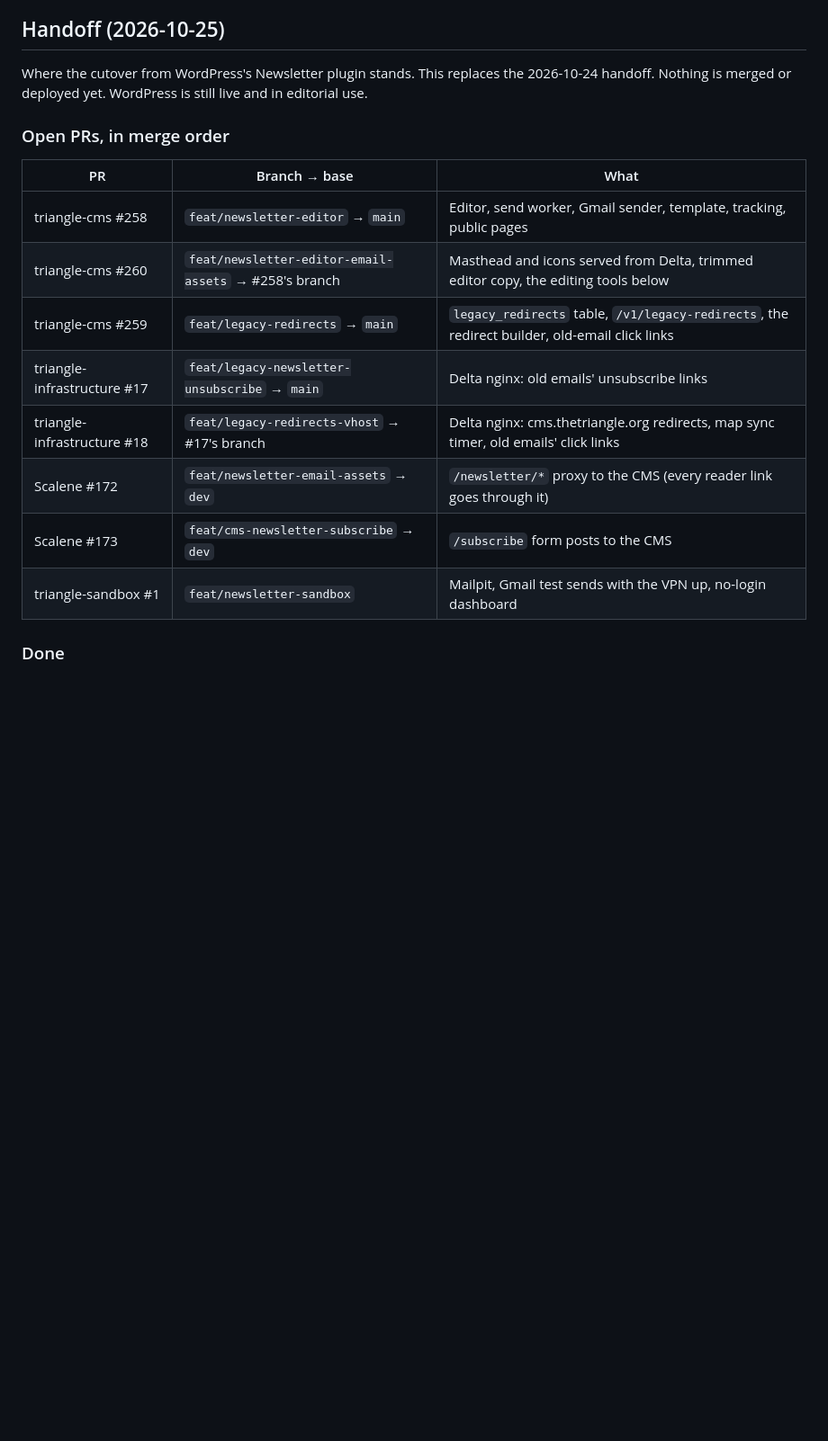
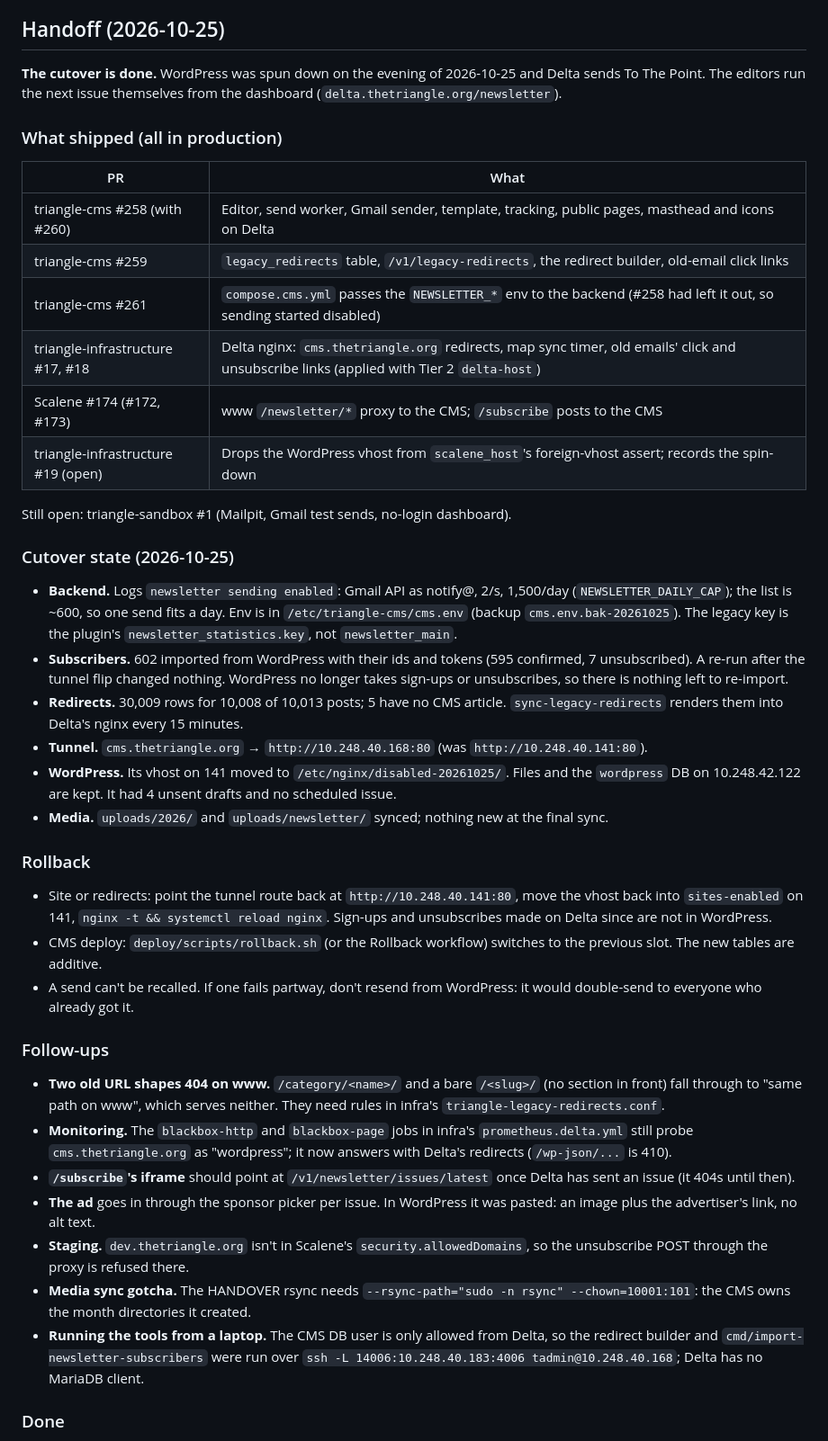
Before and after one commit to DrexelTriangle/triangle-cms, a Markdown page: docs/newsletter-api.md, the part around one of its changes. Shown at 90% size. GitHub-like rendering; blank space fills up the shorter version.

Commit message:
Record the newsletter cutover in the handoff
Co-Authored-By: Claude Opus 5.5 <noreply@anthropic.com>

```diff
--- a/docs/newsletter-api.md
+++ b/docs/newsletter-api.md
@@ -20,22 +20,73 @@ the view-online form of WordPress's legacy links.
 
 ## Handoff (2026-10-25)
 
-Where the cutover from WordPress's Newsletter plugin stands. This replaces the
-2026-10-24 handoff. Nothing is merged or deployed yet. WordPress is still live and
-in editorial use.
+**The cutover is done.** WordPress was spun down on the evening of 2026-10-25
+and Delta sends To The Point. The editors run the next issue themselves from the
+dashboard (`delta.thetriangle.org/newsletter`).
 
-### Open PRs, in merge order
+### What shipped (all in production)
 
-| PR | Branch → base | What |
-|---|---|---|
-| triangle-cms #258 | `feat/newsletter-editor` → `main` | Editor, send worker, Gmail sender, template, tracking, public pages |
-| triangle-cms #260 | `feat/newsletter-editor-email-assets` → #258's branch | Masthead and icons served from Delta, trimmed editor copy, the editing tools below |
-| triangle-cms #259 | `feat/legacy-redirects` → `main` | `legacy_redirects` table, `/v1/legacy-redirects`, the redirect builder, old-email click links |
-| triangle-infrastructure #17 | `feat/legacy-newsletter-unsubscribe` → `main` | Delta nginx: old emails' unsubscribe links |
-| triangle-infrastructure #18 | `feat/legacy-redirects-vhost` → #17's branch | Delta nginx: cms.thetriangle.org redirects, map sync timer, old emails' click links |
-| Scalene #172 | `feat/newsletter-email-assets` → `dev` | `/newsletter/*` proxy to the CMS (every reader link goes through it) |
-| Scalene #173 | `feat/cms-newsletter-subscribe` → `dev` | `/subscribe` form posts to the CMS |
-| triangle-sandbox #1 | `feat/newsletter-sandbox` | Mailpit, Gmail test sends with the VPN up, no-login dashboard |
+| PR | What |
+|---|---|
+| triangle-cms #258 (with #260) | Editor, send worker, Gmail sender, template, tracking, public pages, masthead and icons on Delta |
+| triangle-cms #259 | `legacy_redirects` table, `/v1/legacy-redirects`, the redirect builder, old-email click links |
+| triangle-cms #261 | `compose.cms.yml` passes the `NEWSLETTER_*` env to the backend (#258 had left it out, so sending started disabled) |
+| triangle-infrastructure #17, #18 | Delta nginx: `cms.thetriangle.org` redirects, map sync timer, old emails' click and unsubscribe links (applied with Tier 2 `delta-host`) |
+| Scalene #174 (#172, #173) | www `/newsletter/*` proxy to the CMS; `/subscribe` posts to the CMS |
+| triangle-infrastructure #19 (open) | Drops the WordPress vhost from `scalene_host`'s foreign-vhost assert; records the spin-down |
+
+Still open: triangle-sandbox #1 (Mailpit, Gmail test sends, no-login dashboard).
+
+### Cutover state (2026-10-25)
+
+- **Backend.** Logs `newsletter sending enabled`: Gmail API as notify@, 2/s,
+  1,500/day (`NEWSLETTER_DAILY_CAP`); the list is ~600, so one send fits a day.
+  Env is in `/etc/triangle-cms/cms.env` (backup `cms.env.bak-20261025`). The legacy
+  key is the plugin's `newsletter_statistics.key`, not `newsletter_main`.
+- **Subscribers.** 602 imported from WordPress with their ids and tokens (595
+  confirmed, 7 unsubscribed). A re-run after the tunnel flip changed nothing.
+  WordPress no longer takes sign-ups or unsubscribes, so there is nothing left to
+  re-import.
+- **Redirects.** 30,009 rows for 10,008 of 10,013 posts; 5 have no CMS article.
+  `sync-legacy-redirects` renders them into Delta's nginx every 15 minutes.
+- **Tunnel.** `cms.thetriangle.org` → `http://10.248.40.168:80` (was
+  `http://10.248.40.141:80`).
+- **WordPress.** Its vhost on 141 moved to `/etc/nginx/disabled-20261025/`. Files
+  and the `wordpress` DB on 10.248.42.122 are kept. It had 4 unsent drafts and no
+  scheduled issue.
+- **Media.** `uploads/2026/` and `uploads/newsletter/` synced; nothing new at the
+  final sync.
+
+### Rollback
+
+- Site or redirects: point the tunnel route back at `http://10.248.40.141:80`, move
+  the vhost back into `sites-enabled` on 141, `nginx -t && systemctl reload nginx`.
+  Sign-ups and unsubscribes made on Delta since are not in WordPress.
+- CMS deploy: `deploy/scripts/rollback.sh` (or the Rollback workflow) switches to
+  the previous slot. The new tables are additive.
+- A send can't be recalled. If one fails partway, don't resend from WordPress: it
+  would double-send to everyone who already got it.
+
+### Follow-ups
+
+- **Two old URL shapes 404 on www.** `/category/<name>/` and a bare `/<slug>/` (no
+  section in front) fall through to "same path on www", which serves neither.
+  They need rules in infra's `triangle-legacy-redirects.conf`.
+- **Monitoring.** The `blackbox-http` and `blackbox-page` jobs in infra's
+  `prometheus.delta.yml` still probe `cms.thetriangle.org` as "wordpress"; it now
+  answers with Delta's redirects (`/wp-json/...` is 410).
+- **`/subscribe`'s iframe** should point at `/v1/newsletter/issues/latest` once
+  Delta has sent an issue (it 404s until then).
+- **The ad** goes in through the sponsor picker per issue. In WordPress it was
+  pasted: an image plus the advertiser's link, no alt text.
+- **Staging.** `dev.thetriangle.org` isn't in Scalene's `security.allowedDomains`,
+  so the unsubscribe POST through the proxy is refused there.
+- **Media sync gotcha.** The HANDOVER rsync needs `--rsync-path="sudo -n rsync"
+  --chown=10001:101`: the CMS owns the month directories it created.
+- **Running the tools from a laptop.** The CMS DB user is only allowed from Delta,
+  so the redirect builder and `cmd/import-newsletter-subscribers` were run over
+  `ssh -L 14006:10.248.40.183:4006 tadmin@10.248.40.168`; Delta has no MariaDB
+  client.
 
 ### Done
 
```
Also changed, not shown: other parts of docs/newsletter-api.md (+0 -40 lines).
